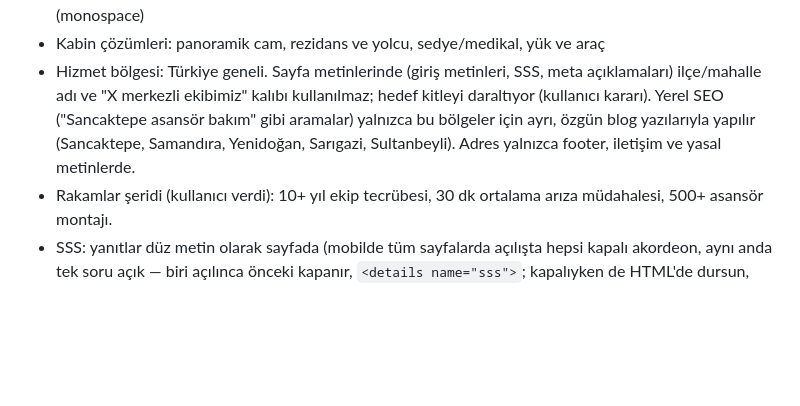
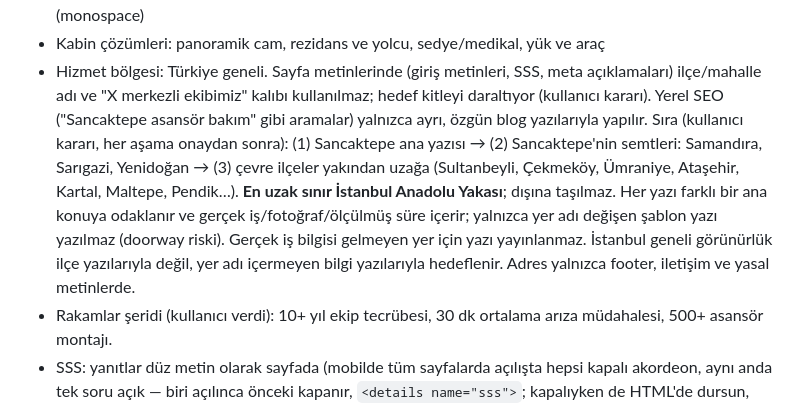
Before and after one commit to mertcanglz/yk-asansor, a Markdown page: CLAUDE.md, the part around the change. Rendered like a GitHub page; blank space fills up the shorter version.

```diff
--- a/CLAUDE.md
+++ b/CLAUDE.md
@@ -111,9 +111,14 @@ hem buraya hem siteye işle:
 - Kabin çözümleri: panoramik cam, rezidans ve yolcu, sedye/medikal, yük ve araç
 - Hizmet bölgesi: Türkiye geneli. Sayfa metinlerinde (giriş metinleri, SSS, meta açıklamaları)
   ilçe/mahalle adı ve "X merkezli ekibimiz" kalıbı kullanılmaz; hedef kitleyi daraltıyor (kullanıcı kararı).
-  Yerel SEO ("Sancaktepe asansör bakım" gibi aramalar) yalnızca bu bölgeler için ayrı, özgün blog
-  yazılarıyla yapılır (Sancaktepe, Samandıra, Yenidoğan, Sarıgazi, Sultanbeyli). Adres yalnızca footer,
-  iletişim ve yasal metinlerde.
+  Yerel SEO ("Sancaktepe asansör bakım" gibi aramalar) yalnızca ayrı, özgün blog yazılarıyla yapılır.
+  Sıra (kullanıcı kararı, her aşama onaydan sonra): (1) Sancaktepe ana yazısı → (2) Sancaktepe'nin
+  semtleri: Samandıra, Sarıgazi, Yenidoğan → (3) çevre ilçeler yakından uzağa (Sultanbeyli, Çekmeköy,
+  Ümraniye, Ataşehir, Kartal, Maltepe, Pendik…). **En uzak sınır İstanbul Anadolu Yakası**; dışına taşılmaz.
+  Her yazı farklı bir ana konuya odaklanır ve gerçek iş/fotoğraf/ölçülmüş süre içerir; yalnızca yer adı
+  değişen şablon yazı yazılmaz (doorway riski). Gerçek iş bilgisi gelmeyen yer için yazı yayınlanmaz.
+  İstanbul geneli görünürlük ilçe yazılarıyla değil, yer adı içermeyen bilgi yazılarıyla hedeflenir.
+  Adres yalnızca footer, iletişim ve yasal metinlerde.
 - Rakamlar şeridi (kullanıcı verdi): 10+ yıl ekip tecrübesi, 30 dk ortalama arıza müdahalesi,
   500+ asansör montajı.
 - SSS: yanıtlar düz metin olarak sayfada (mobilde tüm sayfalarda açılışta hepsi kapalı akordeon, aynı anda tek soru açık — biri açılınca önceki kapanır, `<details name="sss">`; kapalıyken de
```
Also changed, not shown: docs/blog-taslaklari/sancaktepe-asansor-bakimi.md (added, +305 -0 lines), docs/seo-yol-haritasi.md (+11 -3 lines).
